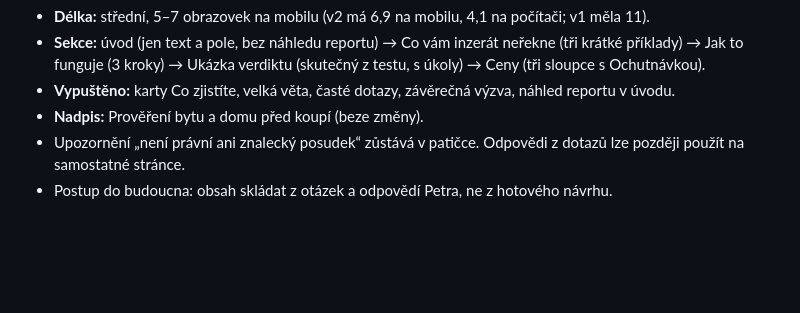
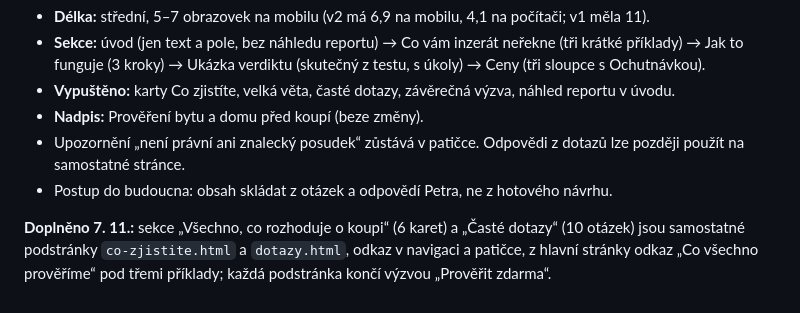
Before and after one commit to petgra-bot/proverka, a Markdown page: navrh/faze1-obsah.md, the part around the change. Drawn GitHub-style; blank space fills up the shorter version.

Commit message:
Návrh: podstránky zapsány
Co-Authored-By: Claude Opus 5.5 <noreply@anthropic.com>
Claude-Session: https://claude.ai/code/session_015NjKvGcg9fn3wacNz1R3FN

```diff
--- a/navrh/faze1-obsah.md
+++ b/navrh/faze1-obsah.md
@@ -132,3 +132,5 @@ Petr: stránka je moc dlouhá a ztrácí se jednoduchost. Rozhodnutí z otázek:
 - **Nadpis:** Prověření bytu a domu před koupí (beze změny).
 - Upozornění „není právní ani znalecký posudek“ zůstává v patičce. Odpovědi z dotazů lze později použít na samostatné stránce.
 - Postup do budoucna: obsah skládat z otázek a odpovědí Petra, ne z hotového návrhu.
+
+**Doplněno 7. 11.:** sekce „Všechno, co rozhoduje o koupi“ (6 karet) a „Časté dotazy“ (10 otázek) jsou samostatné podstránky `co-zjistite.html` a `dotazy.html`, odkaz v navigaci a patičce, z hlavní stránky odkaz „Co všechno prověříme“ pod třemi příklady; každá podstránka končí výzvou „Prověřit zdarma“.
```
